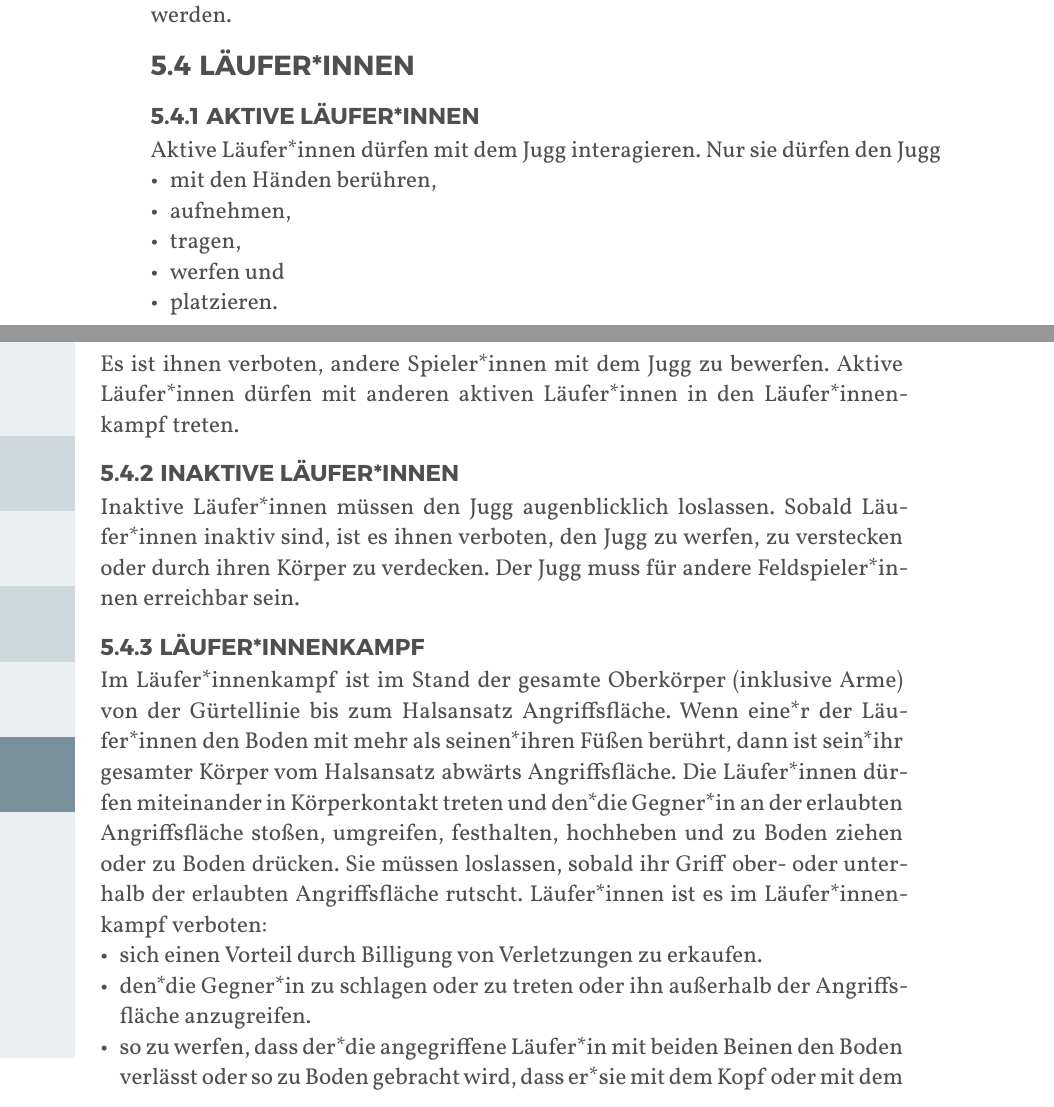
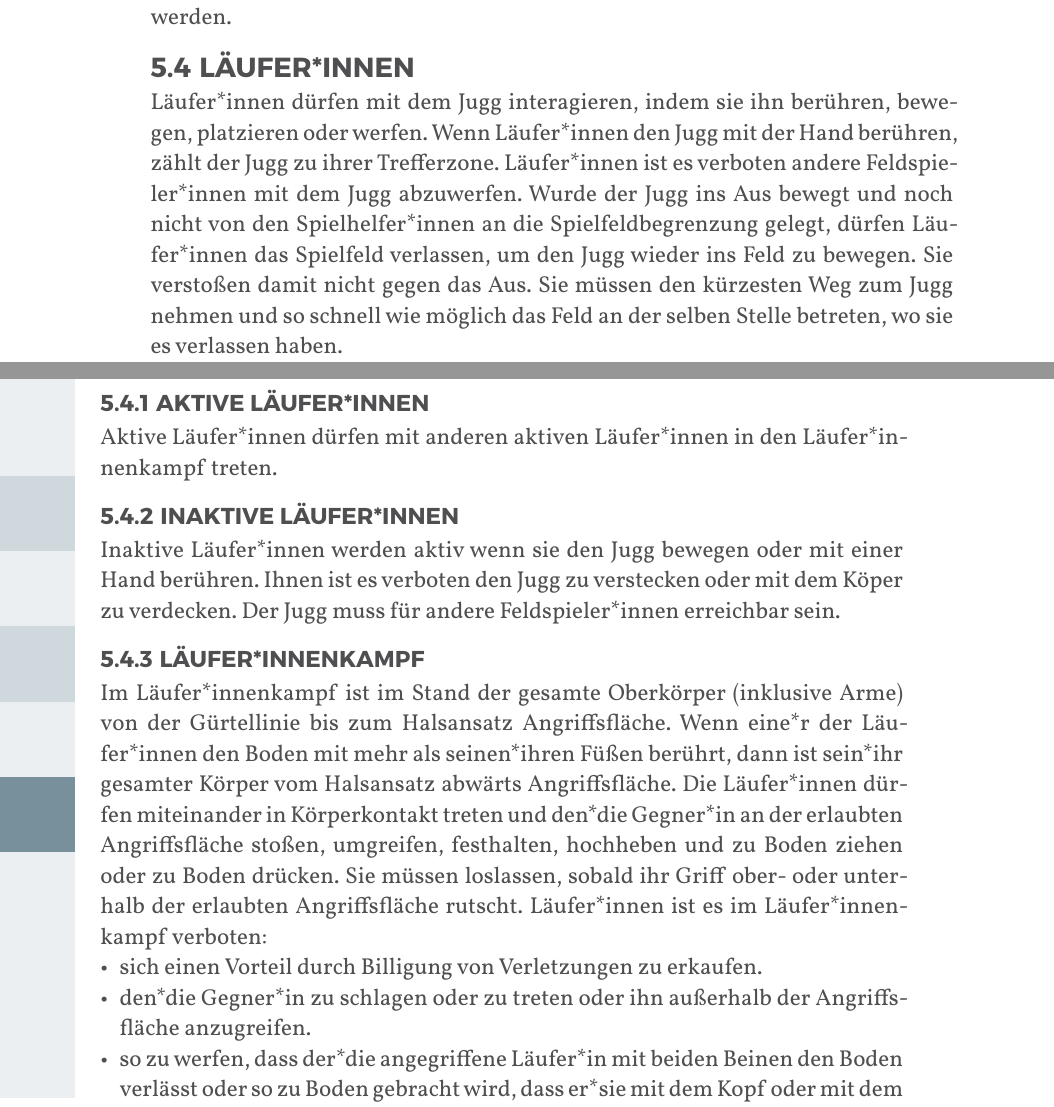
Before and after one commit to JuggerGermany/Regelwerk, a Typst document (typst/regelwerk.typ, which reads typst/regeln/aktive_lauferinnen.typ, typst/regeln/inaktive_lauferinnen.typ, typst/regeln/lauferinnen.typ): two parts of pages 27 and 28 of 40, joined at a grey line, cut so that both start at the same text. Compiled offline with Typst 0.15.

Commit message:
läuferinnen jugginteraktion

```diff
--- a/typst/regeln/aktive_lauferinnen.typ
+++ b/typst/regeln/aktive_lauferinnen.typ
@@ -1,11 +1,3 @@
 #let title = "Aktive Läufer*innen"
 
-Aktive Läufer*innen dürfen mit dem Jugg interagieren.
-Nur sie dürfen den Jugg
-- mit den Händen berühren,
-- aufnehmen,
-- tragen,
-- werfen und
-- platzieren.
-Es ist ihnen verboten, andere Spieler*innen mit dem Jugg zu bewerfen.
 Aktive Läufer*innen dürfen mit anderen aktiven Läufer*innen in den Läufer*innenkampf treten.
--- a/typst/regeln/inaktive_lauferinnen.typ
+++ b/typst/regeln/inaktive_lauferinnen.typ
@@ -1,5 +1,5 @@
 #let title = "Inaktive Läufer*innen"
 
-Inaktive Läufer*innen müssen den Jugg augenblicklich loslassen.
-Sobald Läufer*innen inaktiv sind, ist es ihnen verboten, den Jugg zu werfen, zu verstecken oder durch ihren Körper zu verdecken.
-Der Jugg muss für andere Feldspieler*innen erreichbar sein.
+Inaktive Läufer*innen werden aktiv wenn sie den Jugg bewegen oder mit einer Hand berühren.
+Ihnen ist es verboten den Jugg zu verstecken oder mit dem Köper zu verdecken.
+Der Jugg muss für andere Feldspieler*innen erreichbar sein.
--- a/typst/regeln/lauferinnen.typ
+++ b/typst/regeln/lauferinnen.typ
@@ -1,2 +1,7 @@
 
 #let title = "Läufer*innen"
+
+Läufer*innen dürfen mit dem Jugg interagieren, indem sie ihn berühren, bewegen, platzieren oder werfen.
+Wenn Läufer*innen den Jugg mit der Hand berühren, zählt der Jugg zu ihrer Trefferzone.
+Läufer*innen ist es verboten andere Feldspieler*innen mit dem Jugg abzuwerfen.
+Wurde der Jugg ins Aus bewegt und noch nicht von den Spielhelfer*innen an die Spielfeldbegrenzung gelegt, dürfen Läufer*innen das Spielfeld verlassen, um den Jugg wieder ins Feld zu bewegen. Sie verstoßen damit nicht gegen das Aus. Sie müssen den kürzesten Weg zum Jugg nehmen und so schnell wie möglich das Feld an der selben Stelle betreten, wo sie es verlassen haben.
```
